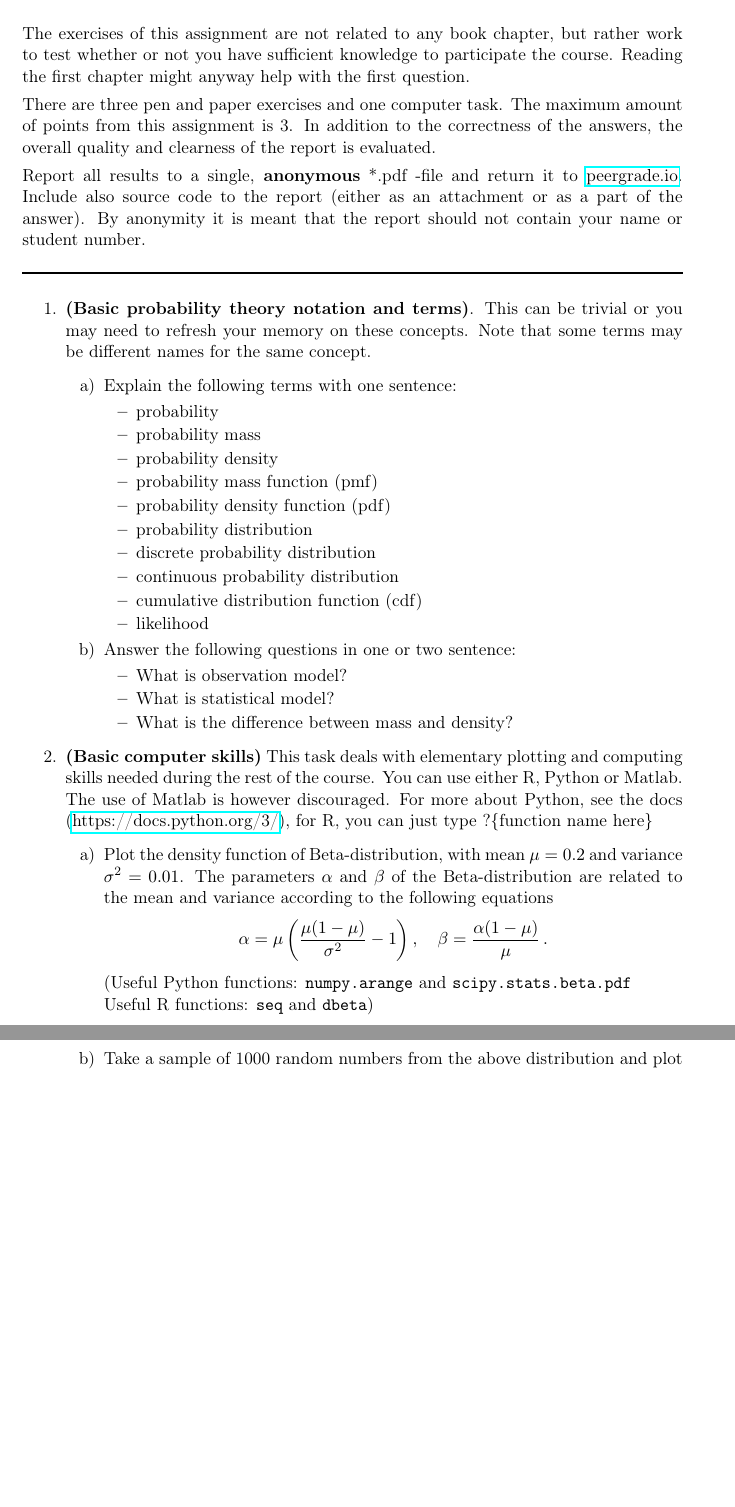
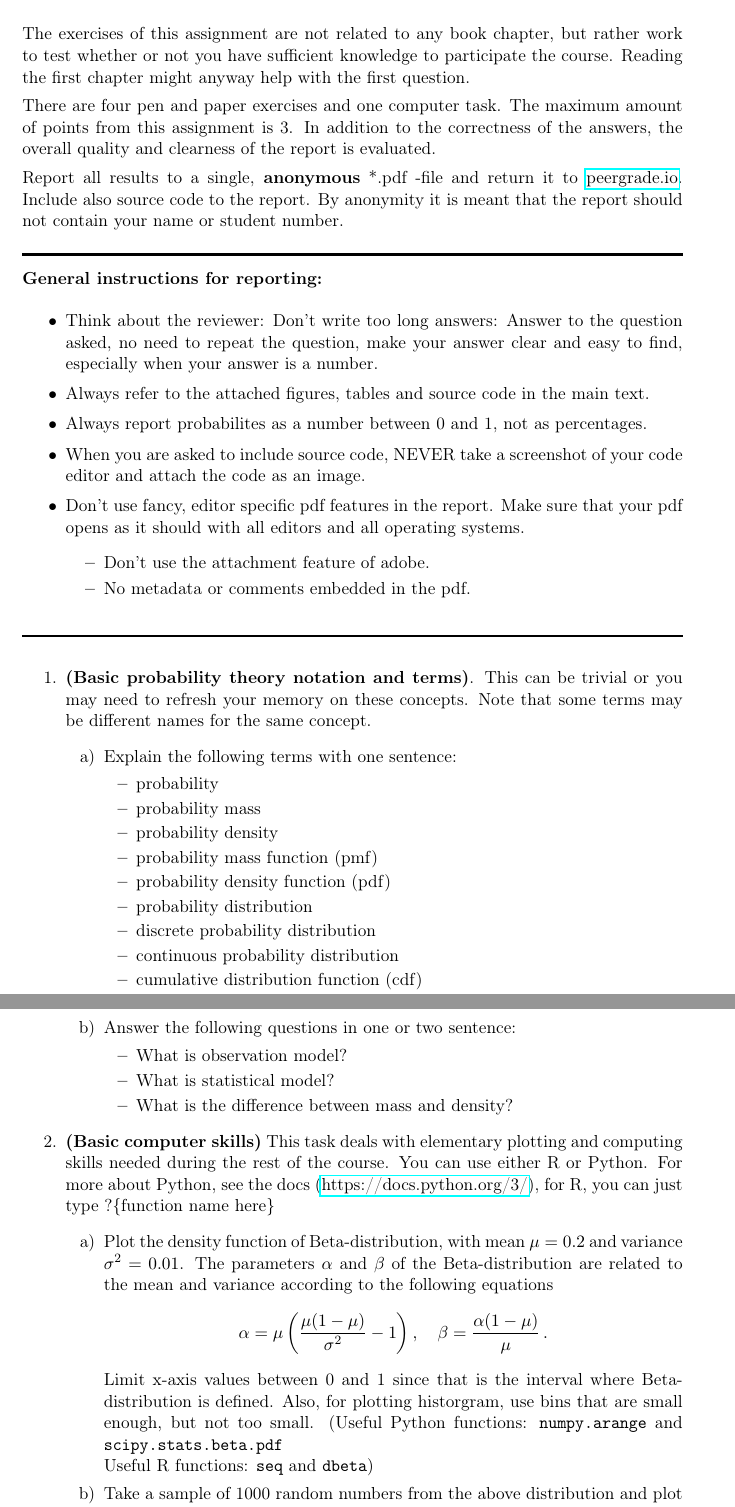
Before and after one commit to avehtari/BDA_course_Aalto, a LaTeX problem sheet (exercises/ex1.tex): two parts of pages 1 and 2 of 2 before the commit and two parts of pages 1 and 2 of 3 after it, joined at a grey line, cut so that both start at the same text, the shorter picture padded with empty space. Compiled offline with pdfLaTeX.

Commit message:
Updated the first exercise

```diff
--- a/exercises/ex1.tex
+++ b/exercises/ex1.tex
@@ -51,14 +51,26 @@
 
 The exercises of this assignment are not related to any book chapter, but rather work to test whether or not you have sufficient knowledge to participate the course. Reading the first chapter might anyway help with the first question.
 
-There are three pen and paper exercises and one computer task. The maximum amount of points from this assignment is 3. In addition to the correctness of the answers, the overall quality and clearness of the report is evaluated.
+There are four pen and paper exercises and one computer task. The maximum amount of points from this assignment is 3. In addition to the correctness of the answers, the overall quality and clearness of the report is evaluated.
 
-Report all results to a single, {\bf anonymous} *.pdf -file and return it to \href{peergrade.io}{peergrade.io}. Include also source code to the report (either as an attachment or as a part of the answer). By anonymity it is meant that the report should not contain your name or student number.
+Report all results to a single, {\bf anonymous} *.pdf -file and return it to \href{peergrade.io}{peergrade.io}. Include also source code to the report. By anonymity it is meant that the report should not contain your name or student number.
 
-%Do the computer task first, it should take no more than 10--15 minutes. Answer then to the pen and paper questions.
+\HRule
 
-%{\it Before you leave, ask the assistant to check your plots and results for the computer task (no need to return anything). Leave your pen and paper solutions to the assistant. Make sure the papers have your name and student number.}
-
+{\bf General instructions for reporting:}
+\begin{itemize}
+\setlength{\itemsep}{1pt}
+\item Think about the reviewer: Don't write too long answers: Answer to the question asked, no need to repeat the question, make your answer clear and easy to find, especially when your answer is a number.
+\item Always refer to the attached figures, tables and source code in the main text.
+\item Always report probabilites as a number between 0 and 1, not as percentages.
+\item When you are asked to include source code, NEVER take a screenshot of your code editor and attach the code as an image.
+\item Don't use fancy, editor specific pdf features in the report. Make sure that your pdf opens as it should with all editors and all operating systems.
+\begin{itemize}
+\setlength{\itemsep}{1pt}
+\item Don't use the attachment feature of adobe.
+\item No metadata or comments embedded in the pdf.
+\end{itemize}
+\end{itemize}
 \HRule
 
 \begin{enumerate}
@@ -87,28 +99,24 @@ Report all results to a single, {\bf anonymous} *.pdf -file and return it to \hr
     \end{itemize}
   \end{itemize}
 
-\item {\bf (Basic computer skills)} This task deals with elementary plotting and computing skills needed during the rest of the course. You can use either R, Python or Matlab. The use of Matlab is however discouraged.
+\item {\bf (Basic computer skills)} This task deals with elementary plotting and computing skills needed during the rest of the course. You can use either R or Python.
 For more about Python, see the docs (\href{https://docs.python.org/3/}{https://docs.python.org/3/}), for R, you can just type ?\{function name here\}
-%% For Matlab, you can type {\tt help stats} or {\tt doc stats} to browse the functions in the Statistics Toolbox.
 \begin{itemize}
 	\item[a)] Plot the density function of Beta-distribution, with mean $\mu = 0.2$ and variance $\sigma^2=0.01$. The parameters $\alpha$ and $\beta$ of the Beta-distribution are related to the mean and variance according to the following equations
 	\begin{align*}
 	\alpha = \mu \left( \frac{\mu(1-\mu)}{\sigma^2} - 1 \right), \quad
 	\beta = \frac{\alpha (1-\mu) }{\mu} \,.
 \end{align*}
-
+Limit x-axis values between 0 and 1 since that is the interval where Beta-distribution is defined. Also, for plotting historgram, use bins that are small enough, but not too small.
 (Useful Python functions: {\tt numpy.arange} and {\tt scipy.stats.beta.pdf}
  \\Useful R functions: {\tt seq} and {\tt dbeta})
 
-%%Useful Matlab functions: {\tt linspace}, {\tt betapdf} )
 	\item[b)] Take a sample of 1000 random numbers from the above distribution and plot a histogram of the results. Compare visually to the density function.
 	\\( Useful Python functions: {\tt scipy.stats.beta.rvs} and {\tt matplotlib.pyplot.hist}\\
 	Useful R functions: {\tt rbeta} and {\tt hist} )
-%%Useful Matlab functions: {\tt betarnd}, {\tt hist}/{\tt histogram}\\
-	\item[c)] Compute the sample mean and variance from the drawn sample. Verify that they match (roughly) to the true mean and variance of the distribution.\\
+	\item[c)] Compute and report the sample mean and variance from the drawn sample. Verify that they match (roughly) to the true mean and variance of the distribution.\\
 (Useful Python functions: {\tt numpy.mean} and {\tt numpy.var}\\
 Useful R functions: {\tt mean} and {\tt var})
-%%Useful Matlab functions: {\tt mean}, {\tt var}\\
 	\item[d)] Estimate the central 95\%-interval of the distribution from the drawn samples.\\
 (Useful Python functions: {\tt numpy.percentile}\\ Useful R functions: {\tt quantile})
 %%
```
Also changed, not shown: exercises/ex1.pdf, exercises/ex1.tex (9 more changed lines).
